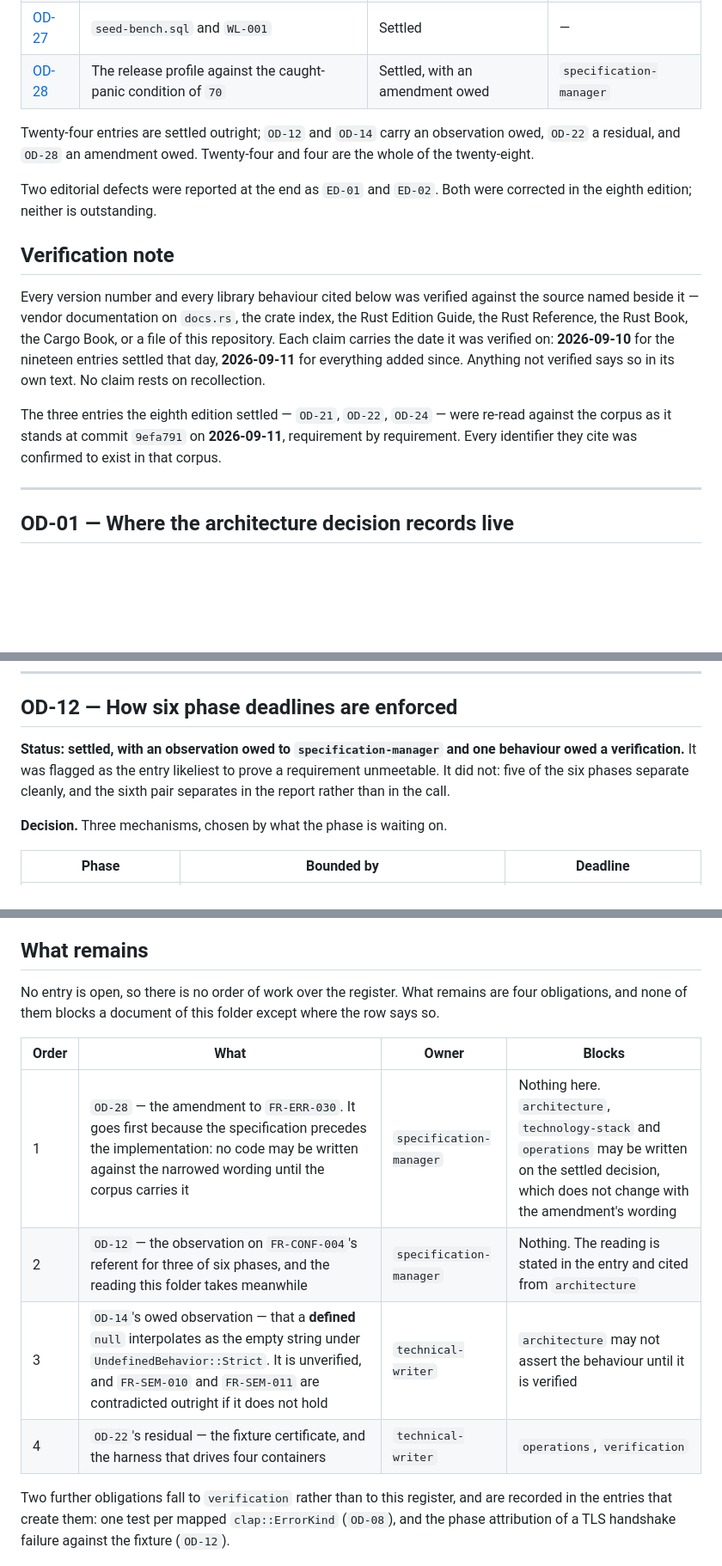
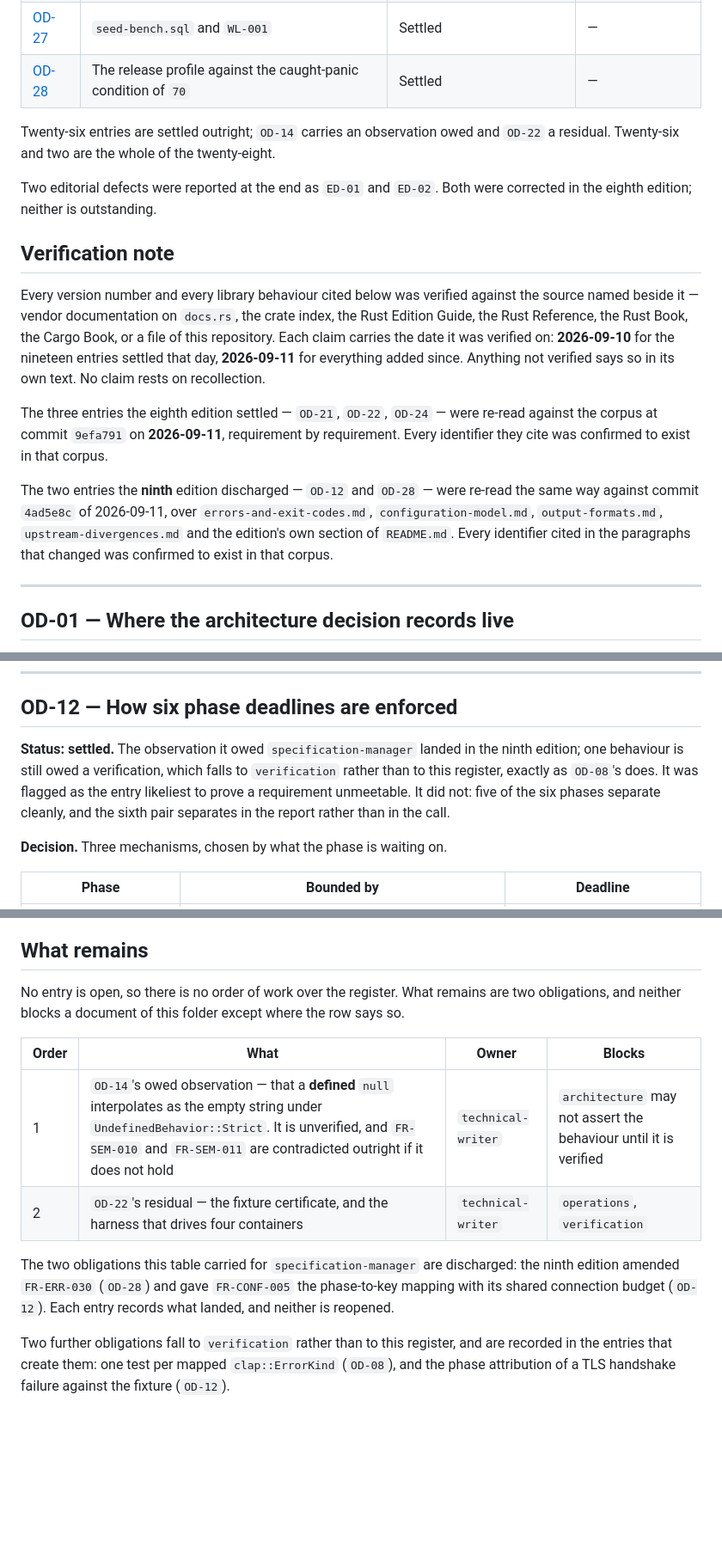
Before and after one commit to FlavioCFOliveira/tpl, a Markdown page: docs/spec-technical/open-decisions.md, 3 parts joined by grey strips. Shown at 86% size. GitHub-like rendering; blank space fills up the shorter version.

```diff
--- a/docs/spec-technical/open-decisions.md
+++ b/docs/spec-technical/open-decisions.md
@@ -86,11 +92,10 @@ entry's rationale belongs there where rule R4 of
 | [OD-25](#od-25--the-clock-source-for-now) | The clock source for `now` | Settled | — |
 | [OD-26](#od-26--the-boundary-against-the-knowledge-graph) | The boundary against the knowledge graph | Settled | — |
 | [OD-27](#od-27--seed-benchsql-and-wl-001) | `seed-bench.sql` and `WL-001` | Settled | — |
-| [OD-28](#od-28--the-release-profile-against-the-caught-panic-condition-of-70) | The release profile against the caught-panic condition of `70` | Settled, with an amendment owed | `specification-manager` |
-
-Twenty-four entries are settled outright; `OD-12` and `OD-14` carry an
-observation owed, `OD-22` a residual, and `OD-28` an amendment owed. Twenty-four
-and four are the whole of the twenty-eight.
+| [OD-28](#od-28--the-release-profile-against-the-caught-panic-condition-of-70) | The release profile against the caught-panic condition of `70` | Settled | — |
+
+Twenty-six entries are settled outright; `OD-14` carries an observation owed
+and `OD-22` a residual. Twenty-six and two are the whole of the twenty-eight.
 
 Two editorial defects were reported at the end as `ED-01` and `ED-02`. Both
 were corrected in the eighth edition; neither is outstanding.
@@ -106,9 +111,16 @@ verified on: **2026-09-10** for the nineteen entries settled that day,
 own text. No claim rests on recollection.
 
 The three entries the eighth edition settled — `OD-21`, `OD-22`, `OD-24` —
-were re-read against the corpus as it stands at commit `9efa791` on
-**2026-09-11**, requirement by requirement. Every identifier they cite was
-confirmed to exist in that corpus.
+were re-read against the corpus at commit `9efa791` on **2026-09-11**,
+requirement by requirement. Every identifier they cite was confirmed to exist in
+that corpus.
+
+The two entries the **ninth** edition discharged — `OD-12` and `OD-28` — were
+re-read the same way against commit `4ad5e8c` of 2026-09-11, over
+`errors-and-exit-codes.md`, `configuration-model.md`, `output-formats.md`,
+`upstream-divergences.md` and the edition's own section of `README.md`. Every
+identifier cited in the paragraphs that changed was confirmed to exist in that
+corpus.
 
 ---
 
@@ -605,10 +617,12 @@ raw loopback, tracked as roadmap task `#8`; it bears on `OD-12`.
 
 ## OD-12 — How six phase deadlines are enforced
 
-**Status: settled, with an observation owed to `specification-manager` and one
-behaviour owed a verification.** It was flagged as the entry likeliest to prove
-a requirement unmeetable. It did not: five of the six phases separate cleanly,
-and the sixth pair separates in the report rather than in the call.
+**Status: settled.** The observation it owed `specification-manager` landed in
+the ninth edition; one behaviour is still owed a verification, which falls to
+`verification` rather than to this register, exactly as `OD-08`'s does. It was
+flagged as the entry likeliest to prove a requirement unmeetable. It did not:
+five of the six phases separate cleanly, and the sixth pair separates in the
+report rather than in the call.
 
 **Decision.** Three mechanisms, chosen by what the phase is waiting on.
 
@@ -1579,15 +1597,18 @@ left hunting for an open defect.
 ## What remains
 
 No entry is open, so there is no order of work over the register. What remains
-are four obligations, and none of them blocks a document of this folder except
-where the row says so.
+are two obligations, and neither blocks a document of this folder except where
+the row says so.
 
 | Order | What | Owner | Blocks |
 |---|---|---|---|
-| 1 | `OD-28` — the amendment to `FR-ERR-030`. It goes first because the specification precedes the implementation: no code may be written against the narrowed wording until the corpus carries it | `specification-manager` | Nothing here. `architecture`, `technology-stack` and `operations` may be written on the settled decision, which does not change with the amendment's wording |
-| 2 | `OD-12` — the observation on `FR-CONF-004`'s referent for three of six phases, and the reading this folder takes meanwhile | `specification-manager` | Nothing. The reading is stated in the entry and cited from `architecture` |
-| 3 | `OD-14`'s owed observation — that a **defined** `null` interpolates as the empty string under `UndefinedBehavior::Strict`. It is unverified, and `FR-SEM-010` and `FR-SEM-011` are contradicted outright if it does not hold | `technical-writer` | `architecture` may not assert the behaviour until it is verified |
-| 4 | `OD-22`'s residual — the fixture certificate, and the harness that drives four containers | `technical-writer` | `operations`, `verification` |
+| 1 | `OD-14`'s owed observation — that a **defined** `null` interpolates as the empty string under `UndefinedBehavior::Strict`. It is unverified, and `FR-SEM-010` and `FR-SEM-011` are contradicted outright if it does not hold | `technical-writer` | `architecture` may not assert the behaviour until it is verified |
+| 2 | `OD-22`'s residual — the fixture certificate, and the harness that drives four containers | `technical-writer` | `operations`, `verification` |
+
+The two obligations this table carried for `specification-manager` are
+discharged: the ninth edition amended `FR-ERR-030` (`OD-28`) and gave
+`FR-CONF-005` the phase-to-key mapping with its shared connection budget
+(`OD-12`). Each entry records what landed, and neither is reopened.
 
 Two further obligations fall to `verification` rather than to this register, and
 are recorded in the entries that create them: one test per mapped
```
Also changed, not shown: other parts of docs/spec-technical/open-decisions.md (+61 -51 lines), docs/spec-technical/traceability.md (+7 -2 lines).
